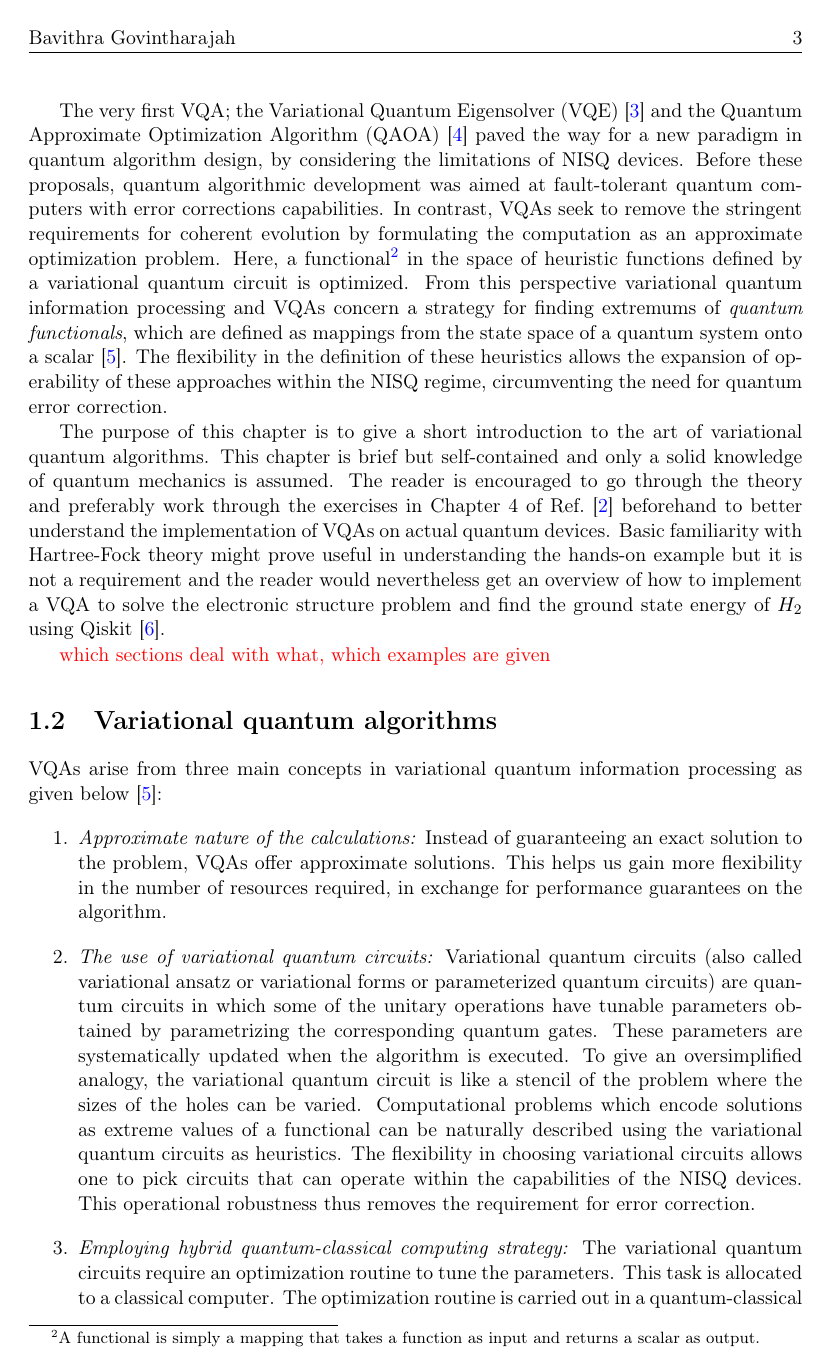
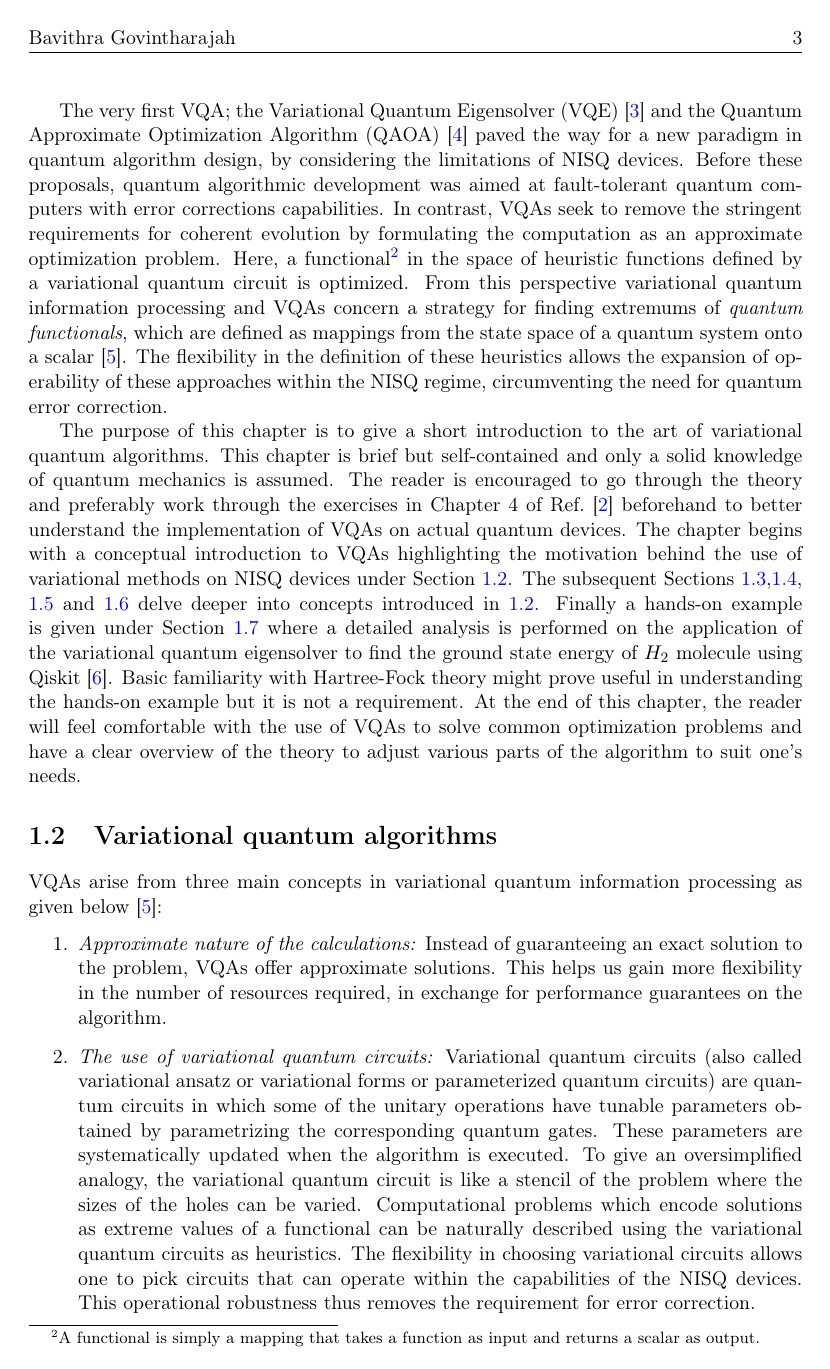
Before and after one commit to bavithra-govintharajah/variational-algorithms-seminar-RWTH, LaTeX slides (BG_seminar- new/BG_seminar.tex): page 3 of 22. Compiled offline with pdfLaTeX.

Commit message:
Completed introduction

```diff
--- a/BG_seminar- new/BG_seminar.tex
+++ b/BG_seminar- new/BG_seminar.tex
@@ -87,10 +87,10 @@ One important aspect that marks experimental advancements in quantum computing i
 
 The very first VQA; the Variational Quantum Eigensolver (VQE) \cite{peruzzo2014} and the Quantum Approximate Optimization Algorithm (QAOA) \cite{farhi2014} paved the way for a new paradigm in quantum algorithm design, by considering the limitations of NISQ devices. Before these proposals, quantum algorithmic development was aimed at fault-tolerant quantum computers with error corrections capabilities. In contrast, VQAs seek to remove the stringent requirements for coherent evolution by formulating the computation as an approximate optimization problem. Here, a functional\footnote{A functional is simply a mapping that takes a function as input and returns a scalar as output.} in the space of heuristic functions defined by a variational quantum circuit is optimized. From this perspective variational quantum information processing and VQAs concern a strategy for finding extremums of \emph{quantum functionals}, which are defined as mappings from the state space of a quantum system onto a scalar \cite{fontalvo2019}. The flexibility in the definition of these heuristics allows the expansion of operability of these approaches within the NISQ regime, circumventing the need for quantum error correction.
 
-The purpose of this chapter is to give a short introduction to the art of variational quantum algorithms. This chapter is brief but self-contained and only a solid knowledge of quantum mechanics is assumed. The reader is encouraged to go through the theory and preferably work through the exercises in Chapter 4 of Ref.~\cite{nielsen2011} beforehand to better understand the implementation of VQAs on actual quantum devices. Basic familiarity with Hartree-Fock theory might prove useful in understanding the hands-on example but it is not a requirement and the reader would nevertheless get an overview of how to implement a VQA to solve the electronic structure problem and find the ground state energy of $H_2$ using Qiskit \cite{Qiskit}.
+The purpose of this chapter is to give a short introduction to the art of variational quantum algorithms. This chapter is brief but self-contained and only a solid knowledge of quantum mechanics is assumed. The reader is encouraged to go through the theory and preferably work through the exercises in Chapter 4 of Ref.~\cite{nielsen2011} beforehand to better understand the implementation of VQAs on actual quantum devices.
+The chapter begins with a conceptual introduction to VQAs highlighting the motivation behind the use of variational methods on NISQ devices under Section \ref{BG:variational_quantum_algorithms}. The subsequent Sections \ref{BG:variational_ansatz},\ref{BG:section_cost_function}, \ref{BG:measurement_scheme} and \ref{BG:optimization_routine} delve deeper into concepts introduced in \ref{BG:variational_quantum_algorithms}. Finally a hands-on example is given under Section \ref{BG:hands_on} where a detailed analysis is performed on the application of the variational quantum eigensolver to find the ground state energy of $H_2$ molecule using Qiskit \cite{Qiskit}.
+Basic familiarity with Hartree-Fock theory might prove useful in understanding the hands-on example but it is not a requirement. At the end of this chapter, the reader will feel comfortable with the use of VQAs to solve common optimization problems and have a clear overview of the theory to adjust various parts of the algorithm to suit one's needs.
 
-
-{\color{red} which sections deal with what, which examples are given}
 
 %
 
```
Also changed, not shown: BG_seminar- new/BG_seminar.tex (5 more changed lines).
